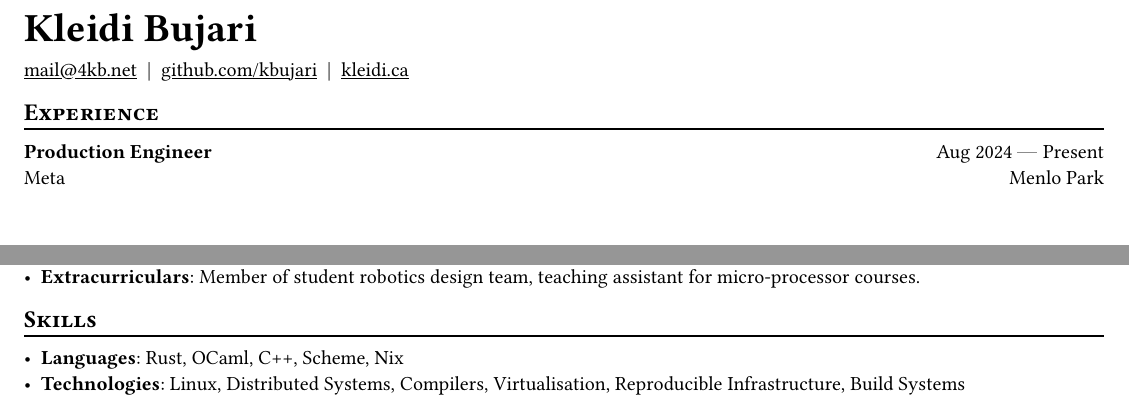
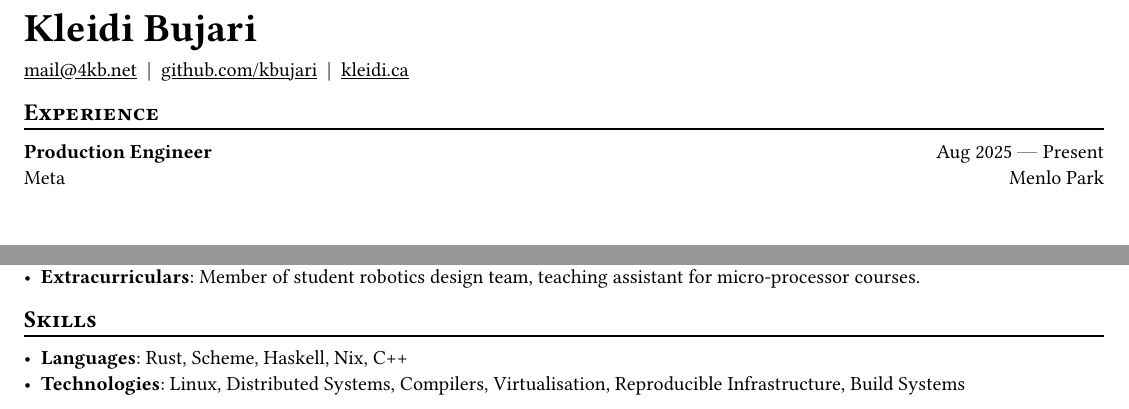
Before and after one commit to kbujari/depot, a Typst document (packages/cv/cv.typ): two parts of the page, joined at a grey line, cut so that both start at the same text. Compiled offline with Typst 0.15.

Commit message:
correct start date

```diff
--- a/packages/cv/cv.typ
+++ b/packages/cv/cv.typ
@@ -64,7 +64,7 @@
 #work(
   company: "Meta",
   title: "Production Engineer",
-  dates: dates-helper(from: "Aug 2024", to: "Present"),
+  dates: dates-helper(from: "Aug 2025", to: "Present"),
   location: "Menlo Park",
 )
 
@@ -162,4 +162,5 @@ Heavily outperforms default Python implementation.
 
 - *Languages*: #(
     "Rust",
-    "OCaml",
+    "Scheme",
+    "Haskell",
```
Also changed, not shown: packages/cv/cv.typ (3 more changed lines).
